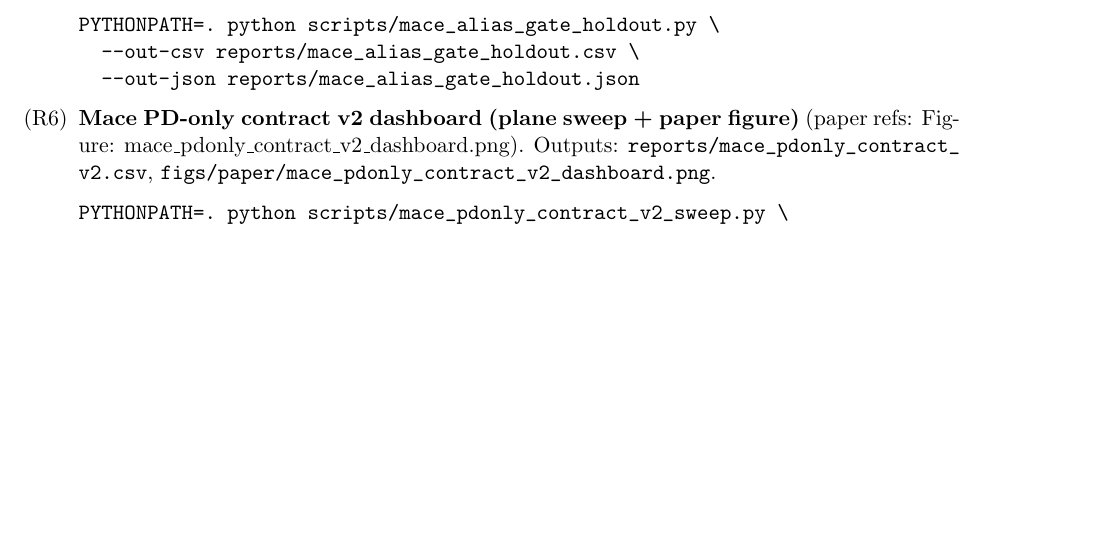
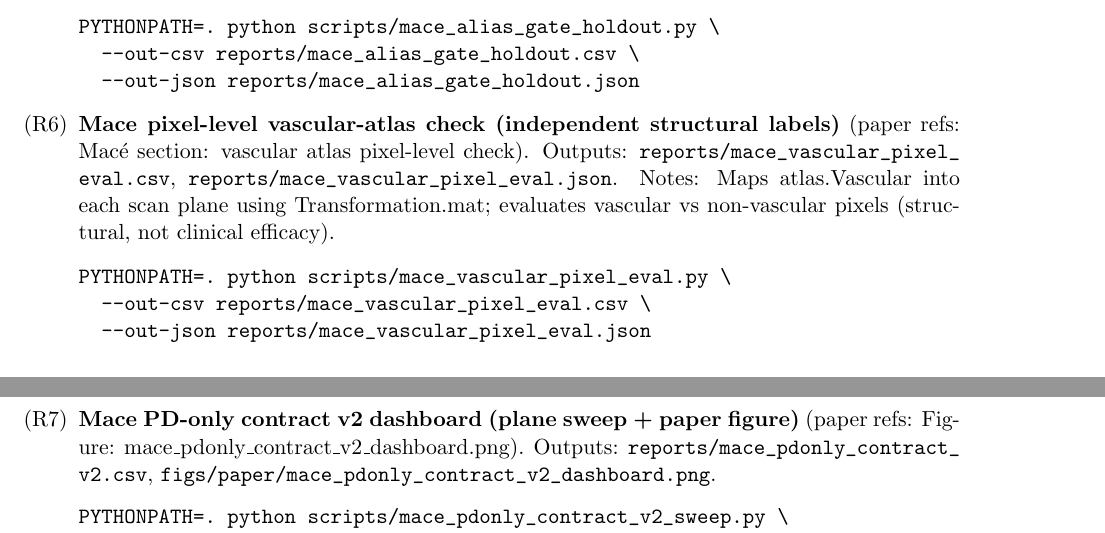
Before and after one commit to ArthurShune/fus-detectors, a LaTeX paper (stap_fus_methodology.tex, which reads appendix_repro_manifest.tex): part of page 58 of 69 before the commit and two parts of pages 58 and 59 of 69 after it, the two joined at a grey line, cut so that both start at the same text, the shorter picture padded with empty space. Compiled offline with pdfLaTeX.

Commit message:
repro: refresh manifest

```diff
--- a/appendix_repro_manifest.tex
+++ b/appendix_repro_manifest.tex
@@ -93,6 +93,16 @@ PYTHONPATH=. python scripts/mace_alias_gate_holdout.py \
   --out-json reports/mace_alias_gate_holdout.json
 \end{verbatim}
 
+  \item \textbf{Mace pixel-level vascular-atlas check (independent structural labels)}
+    (paper refs: Macé section: vascular atlas pixel-level check).
+    Outputs: \path{reports/mace_vascular_pixel_eval.csv}, \path{reports/mace_vascular_pixel_eval.json}.
+    Notes: Maps atlas.Vascular into each scan plane using Transformation.mat; evaluates vascular vs non-vascular pixels (structural, not clinical efficacy).
+\begin{verbatim}
+PYTHONPATH=. python scripts/mace_vascular_pixel_eval.py \
+  --out-csv reports/mace_vascular_pixel_eval.csv \
+  --out-json reports/mace_vascular_pixel_eval.json
+\end{verbatim}
+
   \item \textbf{Mace PD-only contract v2 dashboard (plane sweep + paper figure)}
     (paper refs: Figure: mace\_pdonly\_contract\_v2\_dashboard.png).
     Outputs: \path{reports/mace_pdonly_contract_v2.csv}, \path{figs/paper/mace_pdonly_contract_v2_dashboard.png}.
```
Also changed, not shown: appendix_repro_manifest.tex (2 more changed lines), 1 other file.
